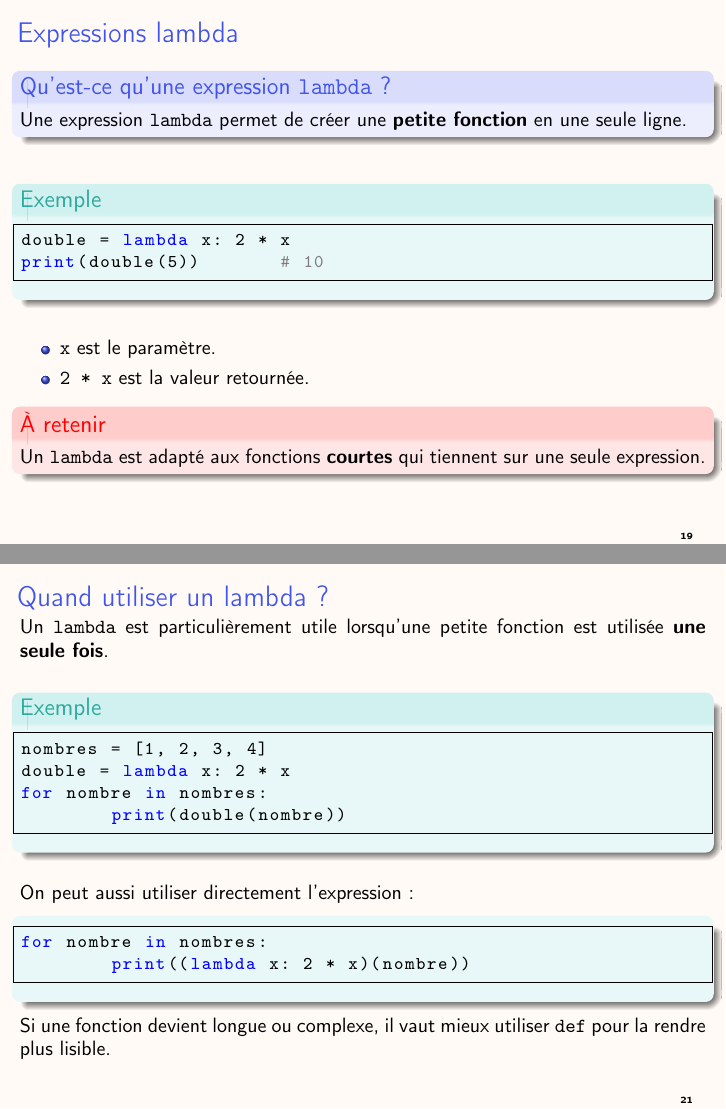
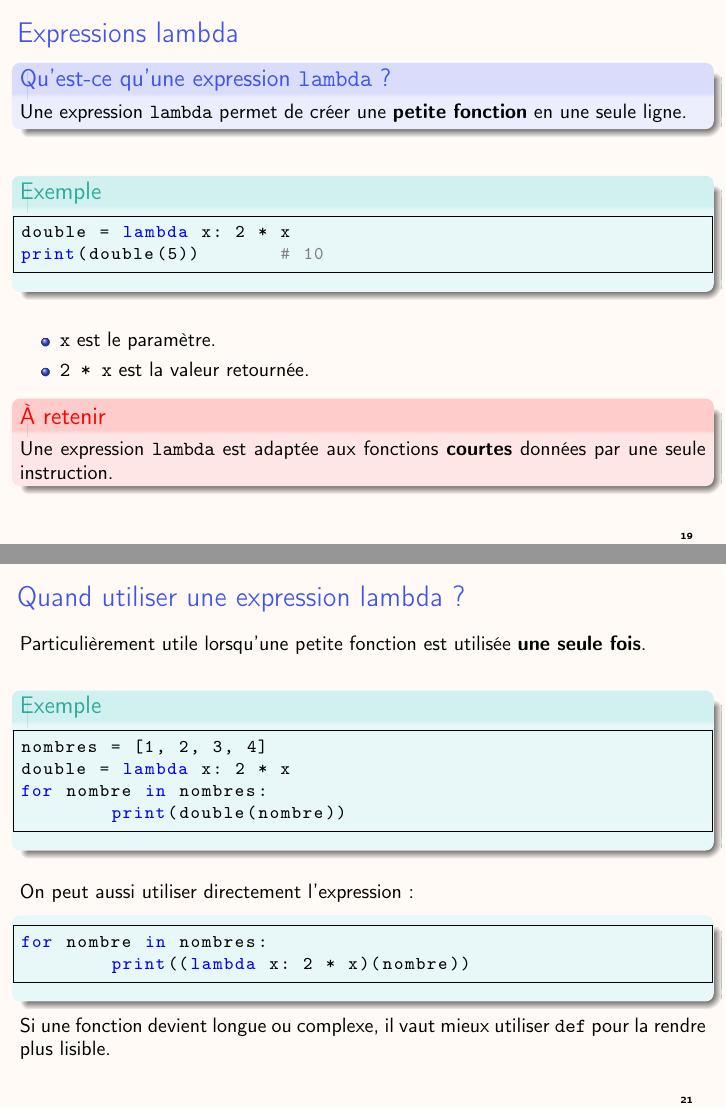
Before and after one commit to b-faye/uvsq-l1-info100, LaTeX slides (Cours/Cours5/CM5Python.tex): pages 26 and 28 of 29, joined at a grey line. The pictures show the PDF file Cours/Cours5/CM5Python.pdf that the author committed with the source.

Commit message:
typos francais

```diff
--- a/Cours/Cours5/CM5Python.tex
+++ b/Cours/Cours5/CM5Python.tex
@@ -950,8 +950,8 @@ print(double(5))       # 10
 	\end{itemize}
 
 	\begin{alertblock}{À retenir}
-		Un \texttt{lambda} est adapté aux fonctions \textbf{courtes}
-		qui tiennent sur une seule expression.
+		Une expression  \texttt{lambda} est adaptée aux fonctions \textbf{courtes}
+		données par une seule instruction.
 	\end{alertblock}
 
 \end{frame}
@@ -1000,9 +1000,10 @@ print(carre(4))       # 16
 \end{frame}
 
 
-\begin{frame}[fragile]{Quand utiliser un lambda ?}
-
-	Un \texttt{lambda} est particulièrement utile lorsqu'une petite
+\begin{frame}[fragile]{Quand utiliser une expression  lambda ?}
+
+	\vspace{0.3cm}
+	Particulièrement utile lorsqu'une petite
 	fonction est utilisée \textbf{une seule fois}.
 
 	\vspace{0.4cm}
@@ -1719,7 +1720,7 @@ print(g(2))
 \pause
 
 \begin{itemize}
-\item La fonction définie par un lambda est anonyme, c'est à dire qu'elle n'a pas de nom.
+\item La fonction définie par une expression lambda est anonyme, c'est à dire qu'elle n'a pas de nom.
 \begin{itemize}
 \item C'est utile quand la fonction sert une seule fois %, par exemple comme argument d'une autre fonction.
 \end{itemize}
```
Also changed, not shown: Cours/Cours5/CM5Python.pdf.
